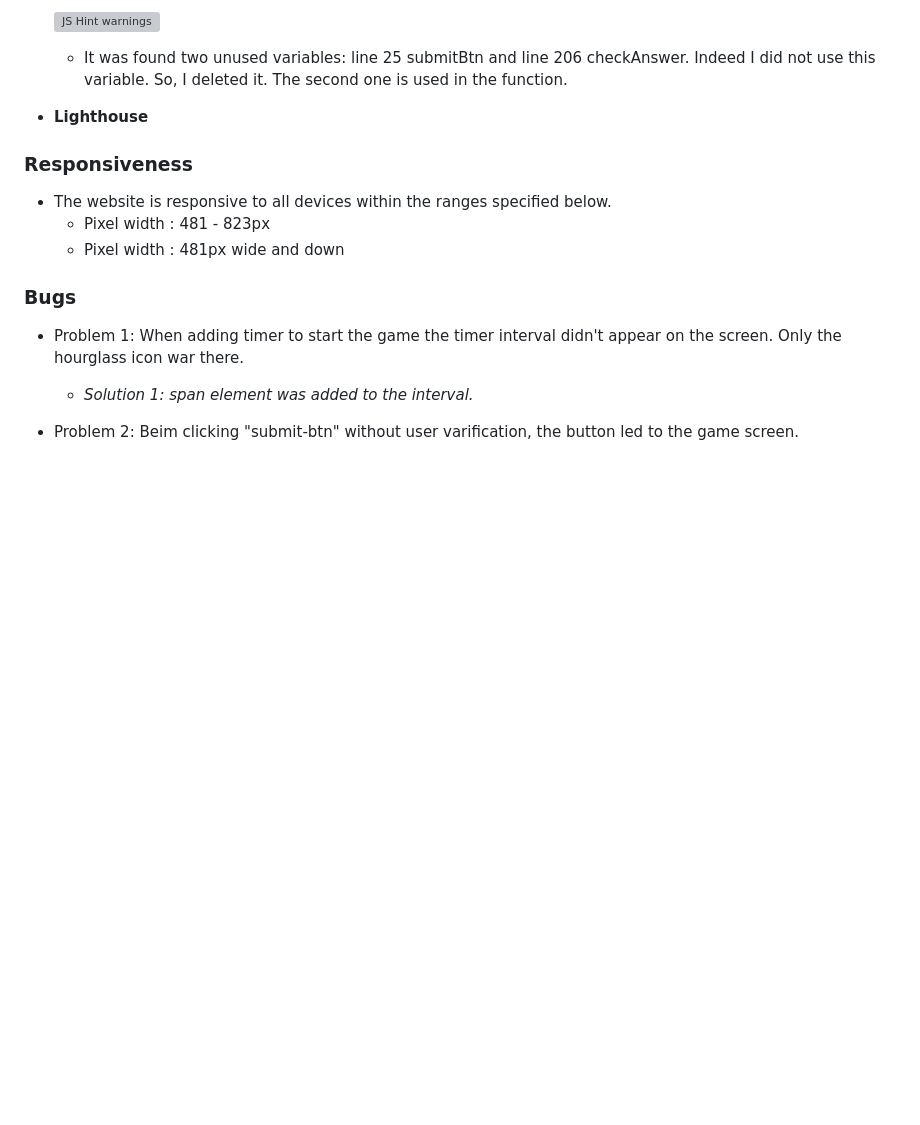
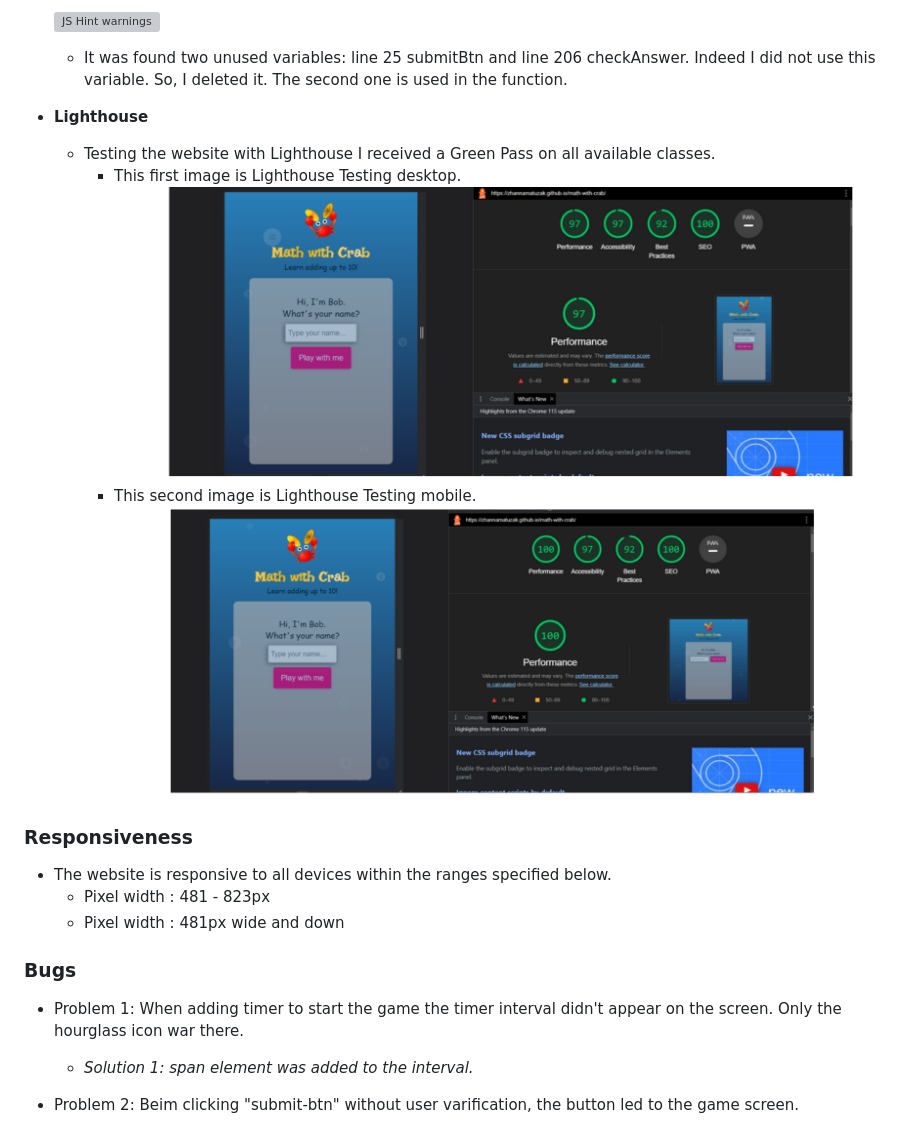
Before and after one commit to zhannamatuzak/math-with-crab, a Markdown page: README.md, the part around the change. Rendered like a GitHub page; pictures changed too: documentation/lighthouse-desktop.png (added), documentation/lighthouse-mobile.png (added); blank space fills up the shorter version; grey boxes are pictures that could not be loaded.

Commit message:
Add results from lighthouse

```diff
--- a/README.md
+++ b/README.md
@@ -140,6 +140,12 @@ https://ui.dev/amiresponsive?url=https://zhannamatuzak.github.io/math-with-crab/
 
 - **Lighthouse**
 
+  - Testing the website with Lighthouse I received a Green Pass on all available classes.
+    - This first image is Lighthouse Testing desktop.
+    ![Lighthouse report desktop](documentation/lighthouse-mobile.png)
+    - This second image is Lighthouse Testing mobile.
+    ![Lighthouse report mobile](documentation/lighthouse-desktop.png)
+
 ### **Responsiveness**
 
 - The website is responsive to all devices within the ranges specified below.
```
